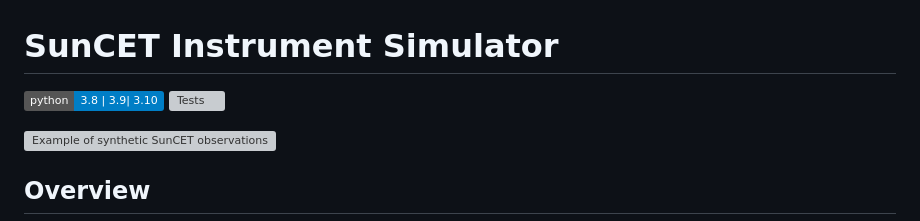
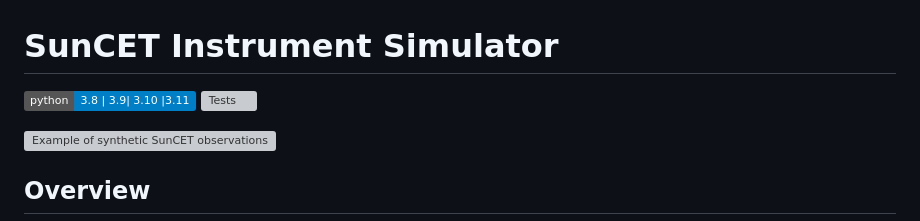
Before and after one commit to suncet/suncet_instrument_simulator, a Markdown page: README.md, the part around the change. Rendered like a GitHub page; badges without logos; grey boxes are pictures that could not be loaded.

Commit message:
Added python 3.11

```diff
--- a/README.md
+++ b/README.md
@@ -1,6 +1,6 @@
 # SunCET Instrument Simulator
 
-![Python 3.8 | 3.9 | 3.10](https://img.shields.io/badge/python-3.8_|_3.9|_3.10-blue)
+![Python 3.8 | 3.9 | 3.10 | 3.11](https://img.shields.io/badge/python-3.8_|_3.9|_3.10_|3.11-blue)
 [![Tests](https://github.com/suncet/suncet_instrument_simulator/actions/workflows/tests.yml/badge.svg)](https://github.com/suncet/suncet_instrument_simulator/actions/workflows/tests.yml)
 
 [![Example of synthetic SunCET observations generated with this code](https://img.youtube.com/vi/GFjgdv2Y7gY/0.jpg)](https://www.youtube.com/watch?v=GFjgdv2Y7gY)
```
